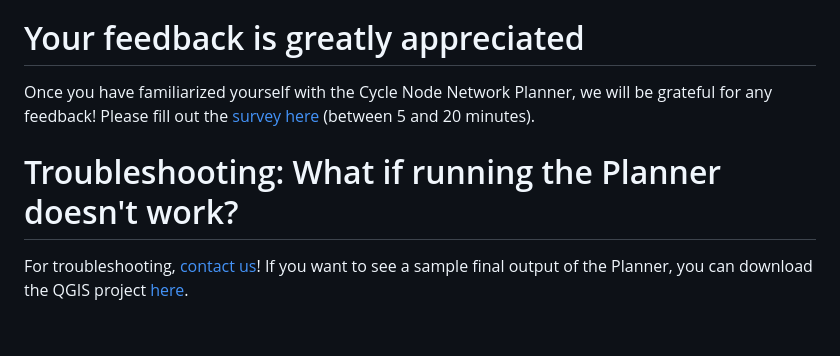
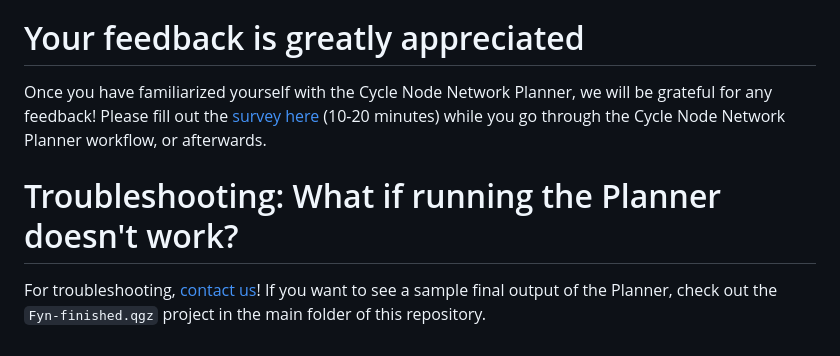
Before and after one commit to anastassiavybornova/knudepunkter, a Markdown page: README.md, the part around the change. Rendered like a GitHub page.

```diff
--- a/README.md
+++ b/README.md
@@ -63,8 +63,8 @@ Find detailed instructions for
 
 # Your feedback is greatly appreciated
 
-Once you have familiarized yourself with the Cycle Node Network Planner, we will be grateful for any feedback! Please fill out the [survey here](LINK) (between 5 and 20 minutes).
+Once you have familiarized yourself with the Cycle Node Network Planner, we will be grateful for any feedback! Please fill out the [survey here](https://forms.gle/STYj1Qz8b9jH8Bf46) (10-20 minutes) while you go through the Cycle Node Network Planner workflow, or afterwards.
 
 # Troubleshooting: What if running the Planner doesn't work?
 
-For troubleshooting, [contact us](mailto:anvy@itu.dk)! If you want to see a sample final output of the Planner, you can download the QGIS project [here](LINK).
+For troubleshooting, [contact us](mailto:anvy@itu.dk)! If you want to see a sample final output of the Planner, check out the `Fyn-finished.qgz` project in the main folder of this repository.
```
